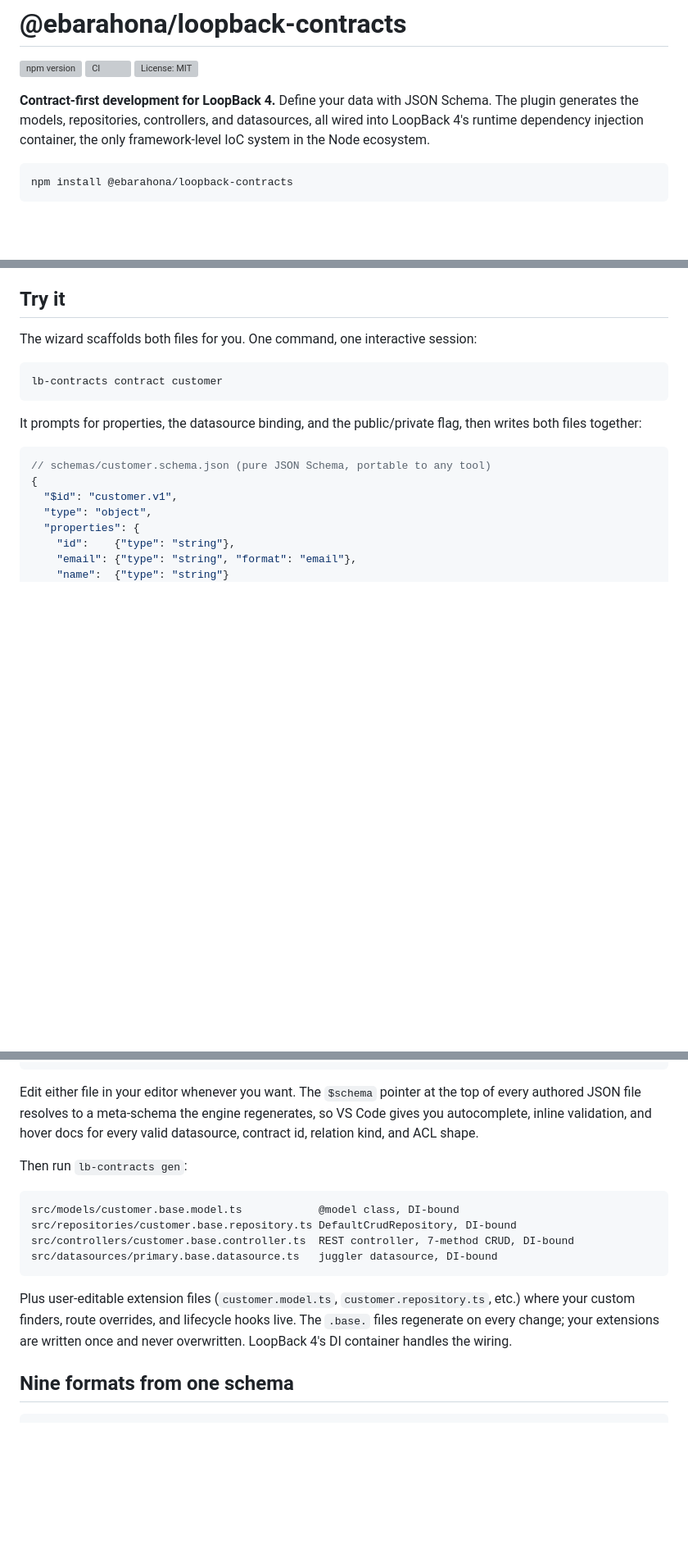
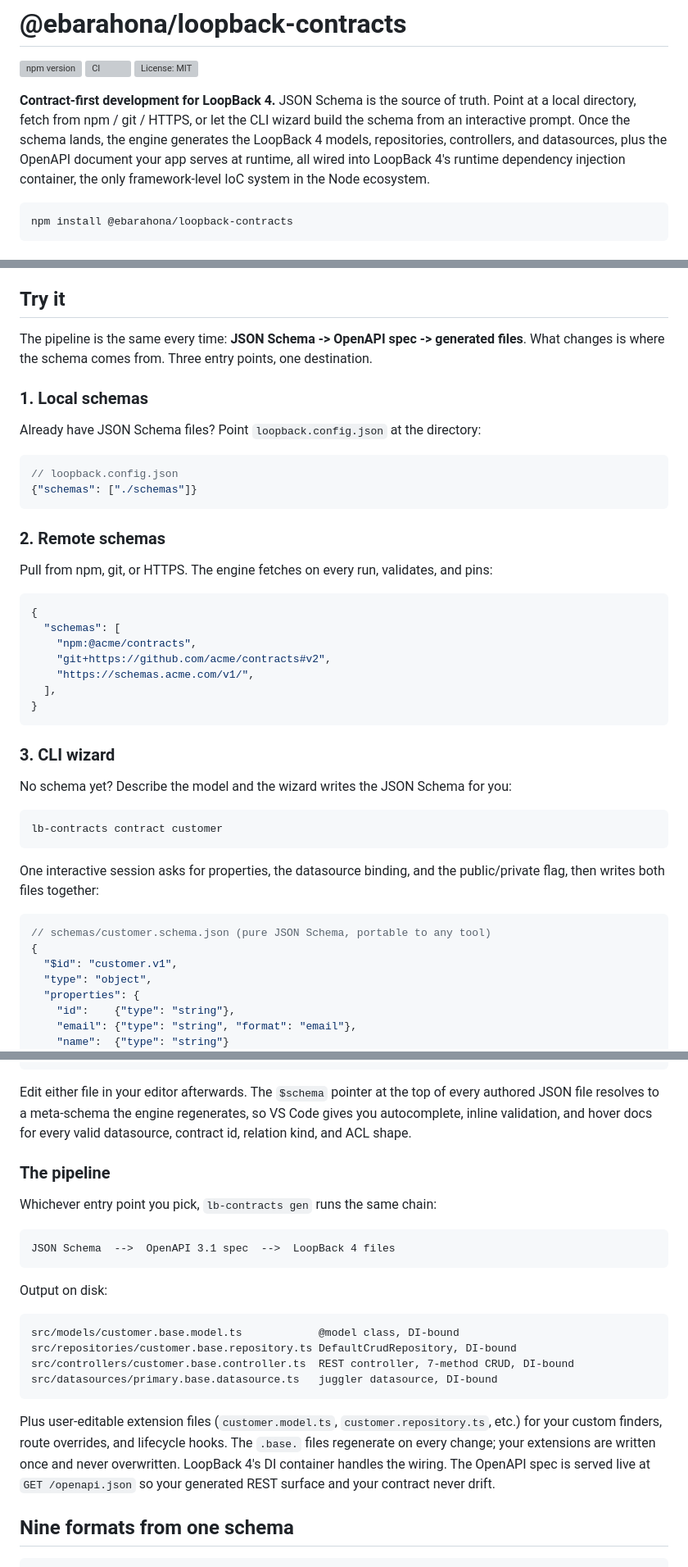
Before and after one commit to ebarahona/loopback-contracts, a Markdown page: README.md, 3 parts joined by grey strips. Shown at 82% size. Rendered like a GitHub page; blank space fills up the shorter version; grey boxes are pictures that could not be loaded.

Commit message:
docs(readme): lead with contract-first pipeline and three entry points
JSON Schema -> OpenAPI spec -> generated files is the actual story.
Show all three ways the schema gets there: local directory, remote
fetch (npm/git/https), or the CLI wizard. All three converge on
the same pipeline. OpenAPI is the intermediate spec, served live
at /openapi.json so the REST surface and the contract never drift.

Signed-off-by: Ed Barahona <ebarahona@gmail.com>

````diff
--- a/README.md
+++ b/README.md
@@ -4,7 +4,7 @@
 [![CI](https://img.shields.io/github/actions/workflow/status/ebarahona/loopback-contracts/ci.yml?branch=main&label=ci)](https://github.com/ebarahona/loopback-contracts/actions/workflows/ci.yml)
 [![License: MIT](https://img.shields.io/npm/l/@ebarahona/loopback-contracts.svg)](./LICENSE)
 
-**Contract-first development for LoopBack 4.** Define your data with JSON Schema. The plugin generates the models, repositories, controllers, and datasources, all wired into LoopBack 4's runtime dependency injection container, the only framework-level IoC system in the Node ecosystem.
+**Contract-first development for LoopBack 4.** JSON Schema is the source of truth. Point at a local directory, fetch from npm / git / HTTPS, or let the CLI wizard build the schema from an interactive prompt. Once the schema lands, the engine generates the LoopBack 4 models, repositories, controllers, and datasources, plus the OpenAPI document your app serves at runtime, all wired into LoopBack 4's runtime dependency injection container, the only framework-level IoC system in the Node ecosystem.
 
 ```bash
 npm install @ebarahona/loopback-contracts
@@ -20,13 +20,40 @@ LoopBack 4 is the only Node framework with first-class runtime DI: extension poi
 
 ## Try it
 
-The wizard scaffolds both files for you. One command, one interactive session:
+The pipeline is the same every time: **JSON Schema -> OpenAPI spec -> generated files**. What changes is where the schema comes from. Three entry points, one destination.
+
+### 1. Local schemas
+
+Already have JSON Schema files? Point `loopback.config.json` at the directory:
+
+```jsonc
+// loopback.config.json
+{"schemas": ["./schemas"]}
+```
+
+### 2. Remote schemas
+
+Pull from npm, git, or HTTPS. The engine fetches on every run, validates, and pins:
+
+```jsonc
+{
+  "schemas": [
+    "npm:@acme/contracts",
+    "git+https://github.com/acme/contracts#v2",
+    "https://schemas.acme.com/v1/",
+  ],
+}
+```
+
+### 3. CLI wizard
+
+No schema yet? Describe the model and the wizard writes the JSON Schema for you:
 
 ```bash
 lb-contracts contract customer
 ```
 
-It prompts for properties, the datasource binding, and the public/private flag, then writes both files together:
+One interactive session asks for properties, the datasource binding, and the public/private flag, then writes both files together:
 
 ```jsonc
 // schemas/customer.schema.json (pure JSON Schema, portable to any tool)
@@ -50,9 +77,17 @@ It prompts for properties, the datasource binding, and the public/private flag,
 }
 ```
 
-Edit either file in your editor whenever you want. The `$schema` pointer at the top of every authored JSON file resolves to a meta-schema the engine regenerates, so VS Code gives you autocomplete, inline validation, and hover docs for every valid datasource, contract id, relation kind, and ACL shape.
+Edit either file in your editor afterwards. The `$schema` pointer at the top of every authored JSON file resolves to a meta-schema the engine regenerates, so VS Code gives you autocomplete, inline validation, and hover docs for every valid datasource, contract id, relation kind, and ACL shape.
 
-Then run `lb-contracts gen`:
+### The pipeline
+
+Whichever entry point you pick, `lb-contracts gen` runs the same chain:
+
+```
+JSON Schema  -->  OpenAPI 3.1 spec  -->  LoopBack 4 files
+```
+
+Output on disk:
 
 ```
 src/models/customer.base.model.ts            @model class, DI-bound
@@ -61,7 +96,7 @@ src/controllers/customer.base.controller.ts  REST controller, 7-method CRUD, DI-
 src/datasources/primary.base.datasource.ts   juggler datasource, DI-bound
 ```
 
-Plus user-editable extension files (`customer.model.ts`, `customer.repository.ts`, etc.) where your custom finders, route overrides, and lifecycle hooks live. The `.base.` files regenerate on every change; your extensions are written once and never overwritten. LoopBack 4's DI container handles the wiring.
+Plus user-editable extension files (`customer.model.ts`, `customer.repository.ts`, etc.) for your custom finders, route overrides, and lifecycle hooks. The `.base.` files regenerate on every change; your extensions are written once and never overwritten. LoopBack 4's DI container handles the wiring. The OpenAPI spec is served live at `GET /openapi.json` so your generated REST surface and your contract never drift.
 
 ## Nine formats from one schema
 
````
